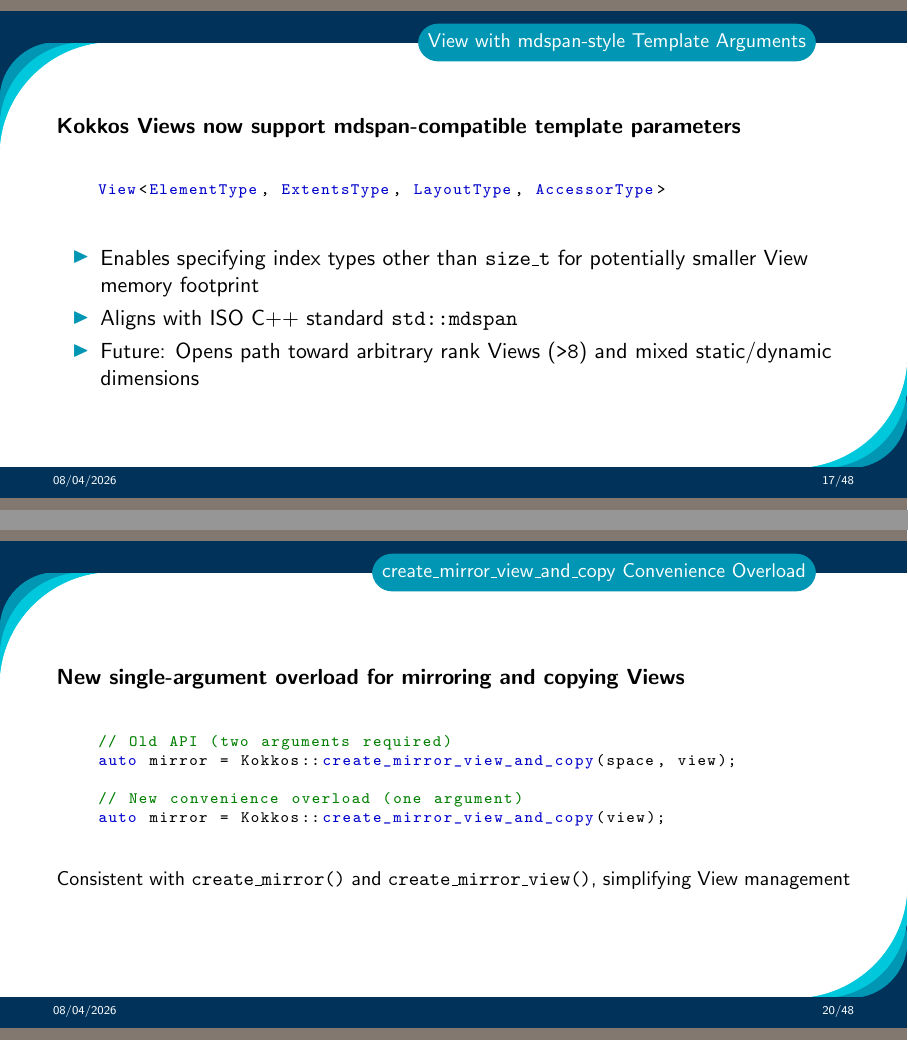
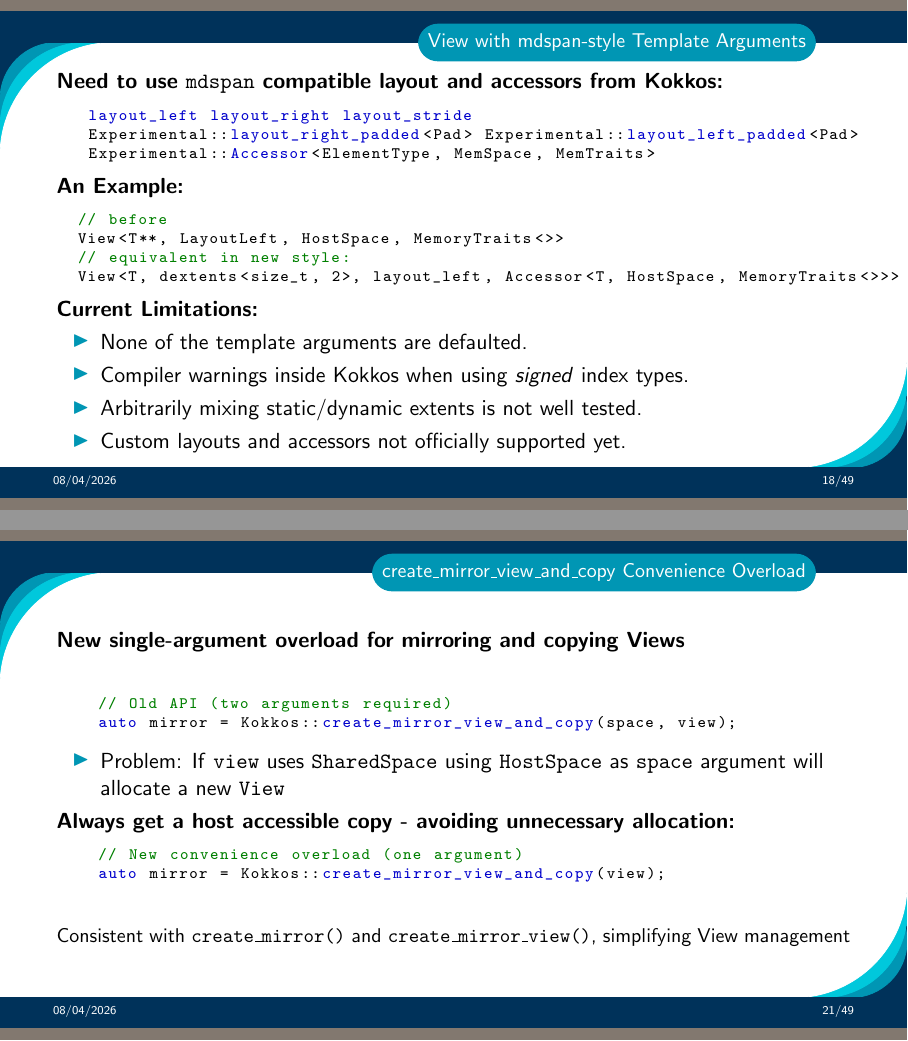
Before and after one commit to kokkos/development, LaTeX slides (ReleaseBriefings/release-52.tex, which reads ReleaseBriefings/5_2/Section_NewFeatures.tex): pages 19 and 22 of 50 before the commit and pages 20 and 23 of 51 after it, joined at a grey line. Compiled offline with pdfLaTeX.

Commit message:
Add more info to new View feature
Signed-off-by: Christian Trott <crtrott@sandia.gov>

```diff
--- a/ReleaseBriefings/5_2/Section_NewFeatures.tex
+++ b/ReleaseBriefings/5_2/Section_NewFeatures.tex
@@ -89,5 +89,4 @@
 
 \begin{frame}[fragile]{View with mdspan-style Template Arguments}
 
-  \textbf{Kokkos Views now support mdspan-compatible template parameters}
 
@@ -94,19 +108,37 @@
   \vspace{15pt}
 
-  \begin{code}[keywords={View,ElementType,ExtentsType,LayoutType,AccessorType}]
-    View<ElementType, ExtentsType, LayoutType, AccessorType>
-  \end{code}
-
-  \vspace{15pt}
-
+  \textbf{Kokkos Views now support mdspan-compatible template parameters}
   \begin{itemize}
     \item Enables specifying index types other than \texttt{size\_t} for potentially smaller View memory footprint
     \item Aligns with ISO C++ standard \texttt{std::mdspan}
-    \item Future: Opens path toward arbitrary rank Views (\texttt{>8}) and mixed static/dynamic dimensions
   \end{itemize}
 
 \end{frame}
 
+\begin{frame}[fragile]{View with mdspan-style Template Arguments}
+\textbf{Need to use \texttt{mdspan} compatible layout and accessors from Kokkos:}
+\begin{code}[keywords={layout_left, layout_right, layout_stride, layout_left_padded, layout_right_padded, Accessor}]
+   layout_left layout_right layout_stride
+   Experimental::layout_right_padded<Pad> Experimental::layout_left_padded<Pad>
+   Experimental::Accessor<ElementType, MemSpace, MemTraits>
+\end{code}
+
+\textbf{An Example:}
+\begin{code}
+  // before
+  View<T**, LayoutLeft, HostSpace, MemoryTraits<>>
+  // equivalent in new style:
+  View<T, dextents<size_t, 2>, layout_left, Accessor<T, HostSpace, MemoryTraits<>>>
+\end{code}
+
+\textbf{Current Limitations:}
+\begin{itemize}
+  \item None of the template arguments are defaulted.
+  \item Compiler warnings inside Kokkos when using \textit{signed} index types.
+  \item Arbitrarily mixing static/dynamic extents is not well tested.
+  \item Custom layouts and accessors not officially supported yet.
+\end{itemize}
+\end{frame}
 %==========================================================================
 
 \begin{frame}[fragile]{SFC64 PRNG Added to Random Algorithms}
@@ -167,7 +199,14 @@
   \begin{code}[keywords={auto,create_mirror_view_and_copy}]
     // Old API (two arguments required)
     auto mirror = Kokkos::create_mirror_view_and_copy(space, view);
+  \end{code}
 
+  \begin{itemize}
+    \item Problem: If \texttt{view} uses \texttt{SharedSpace} using \texttt{HostSpace} as \texttt{space} argument will allocate a new \texttt{View}
+  \end{itemize}
+
+\textbf{Always get a host accessible copy - avoiding unnecessary allocation:}
+  \begin{code}[keywords={auto,create_mirror_view_and_copy}]
     // New convenience overload (one argument)
     auto mirror = Kokkos::create_mirror_view_and_copy(view);
   \end{code}
```
Also changed, not shown: ReleaseBriefings/5_2/Section_NewFeatures.tex (17 more changed lines).
